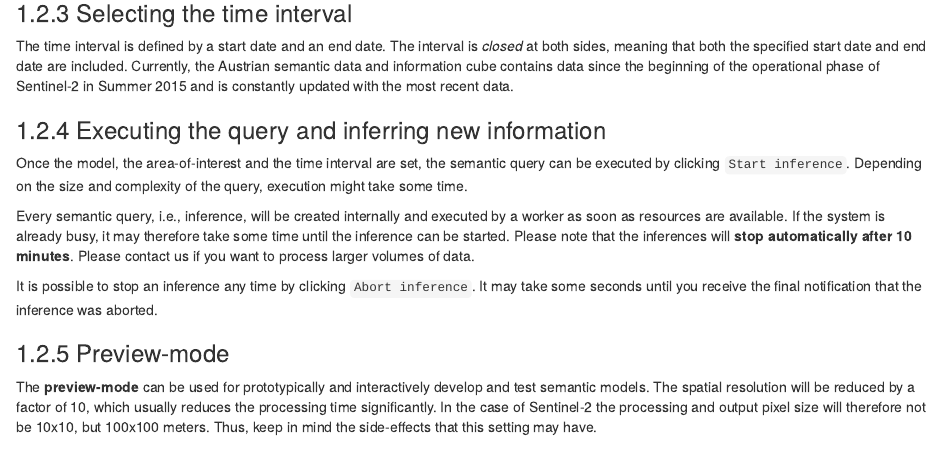
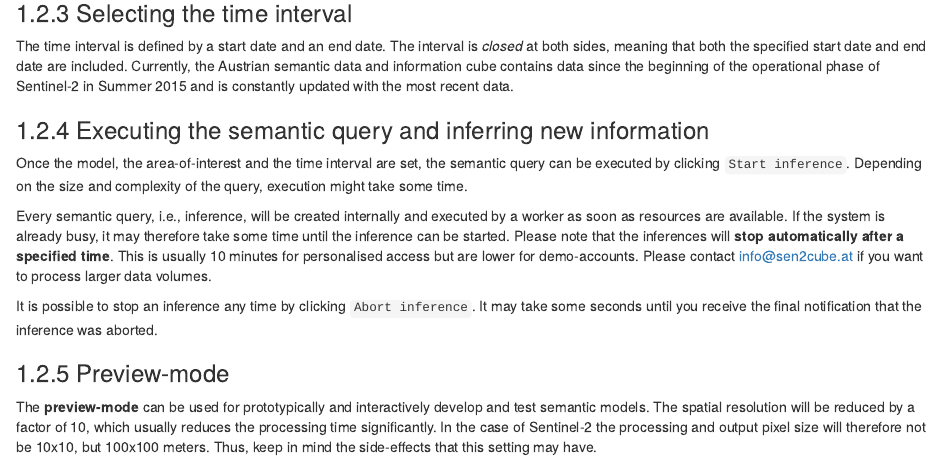
Before and after one commit to whisperingpixel/iq-manual, an R Markdown document (getting_started.Rmd): the page in a window 1100 px wide, from 1690 px down. Rendered offline with R 4.5, knitr and Pandoc, with nearby package versions; drawn as R Markdown's standard HTML page in place of the format the file asks for.

Commit message:
Updated information for timeouts

```diff
--- a/getting_started.Rmd
+++ b/getting_started.Rmd
@@ -68,11 +68,11 @@ Here is an example of how areas-of-interest can be selected
 
 The time interval is defined by a start date and an end date. The interval is *closed* at both sides, meaning that both the specified start date and end date are included. Currently, the Austrian semantic data and information cube contains data since the beginning of the operational phase of Sentinel-2 in Summer 2015 and is constantly updated with the most recent data.
 
-### Executing the query and inferring new information
+### Executing the semantic query and inferring new information
 
 Once the model, the area-of-interest and the time interval are set, the semantic query can be executed by clicking `Start inference`. Depending on the size and complexity of the query, execution might take some time.
 
-Every semantic query, i.e., inference, will be created internally and executed by a worker as soon as resources are available. If the system is already busy, it may therefore take some time until the inference can be started. Please note that the inferences will **stop automatically after 10 minutes**. Please contact us if you want to process larger volumes of data.
+Every semantic query, i.e., inference, will be created internally and executed by a worker as soon as resources are available. If the system is already busy, it may therefore take some time until the inference can be started. Please note that the inferences will **stop automatically after a specified time**. This is usually 10 minutes for personalised access but are lower for demo-accounts. Please contact info@sen2cube.at if you want to process larger data volumes.
 
 It is possible to stop an inference any time by clicking `Abort inference`. It may take some seconds until you receive the final notification that the inference was aborted.
 
```
